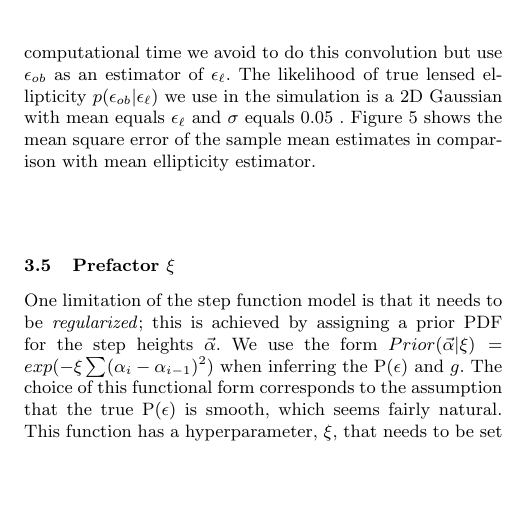
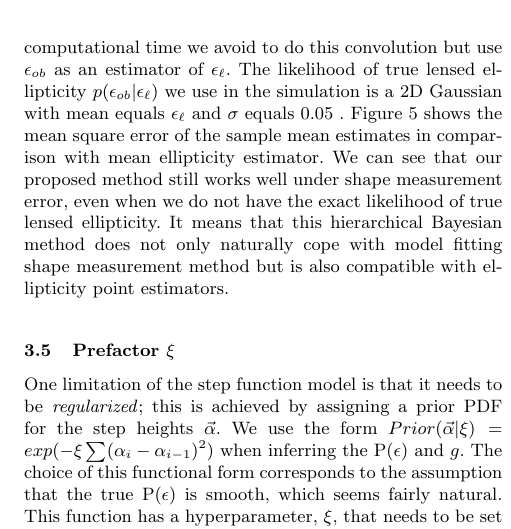
Before and after one commit to julywater/WeakLensing, a LaTeX paper (docs/ms.tex): part of one column of page 6 of 6, cut so that both start at the same text, the shorter picture padded with empty space. Compiled offline with pdfLaTeX; a LaTeX package or settings file that is missing is left out.

Commit message:
Update ms.tex

```diff
--- a/docs/ms.tex
+++ b/docs/ms.tex
@@ -494,6 +494,9 @@ Figure 5 shows the mean square error of the sample mean estimates in comparison
 \caption{Figure 5 shows how the mean square error of sample mean estimate varies with the number of patches used, while shape measurement error is considered as described in Section 3.4 .
 The horizontal line denotes the mean square of mean ellipticity estiimator which does not depend on number of patches. }
 \end{figure}
+We can see that our proposed method still works well under shape measurement error, even when we do not have the exact likelihood
+of true lensed ellipticity. It means that this hierarchical Bayesian method does not only naturally cope with model fitting shape measurement
+method but is also compatible with ellipticity point estimators.
 
 
 
```
